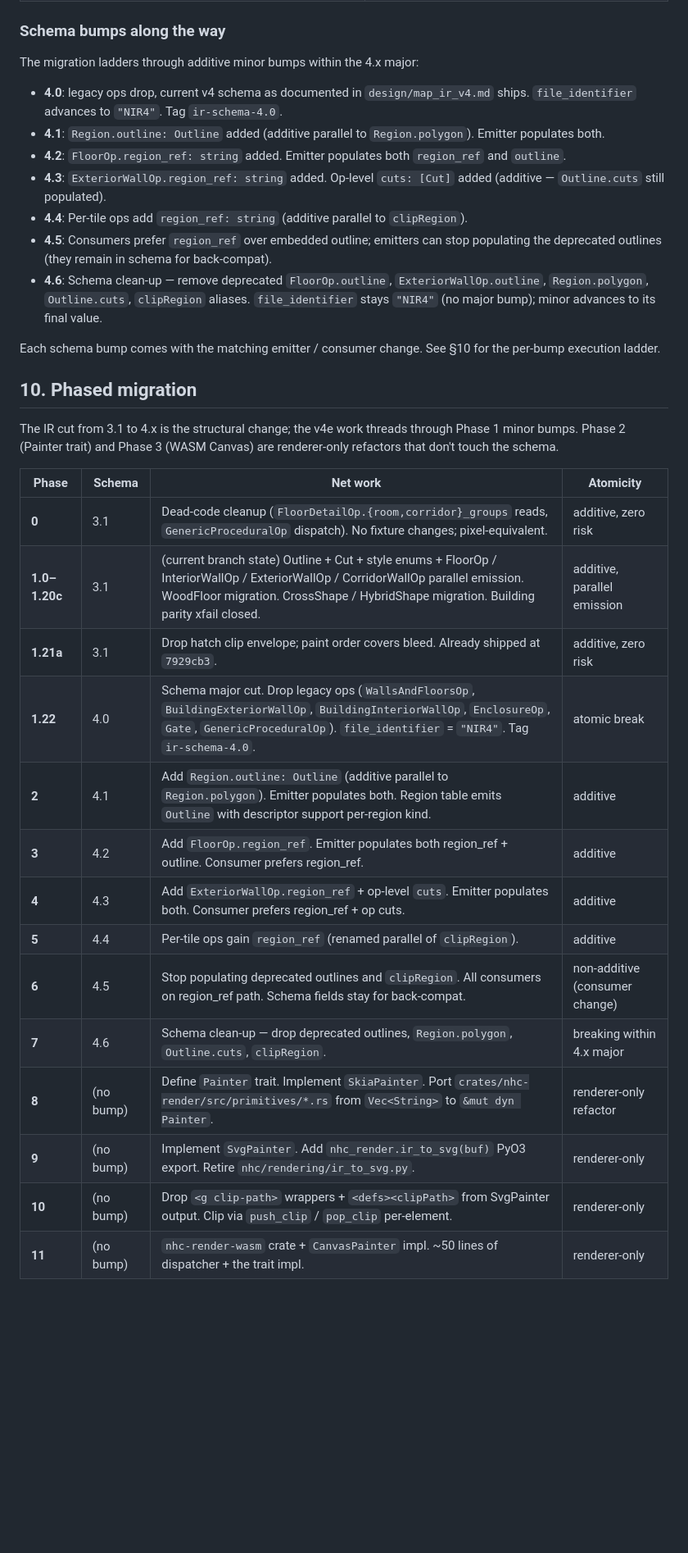
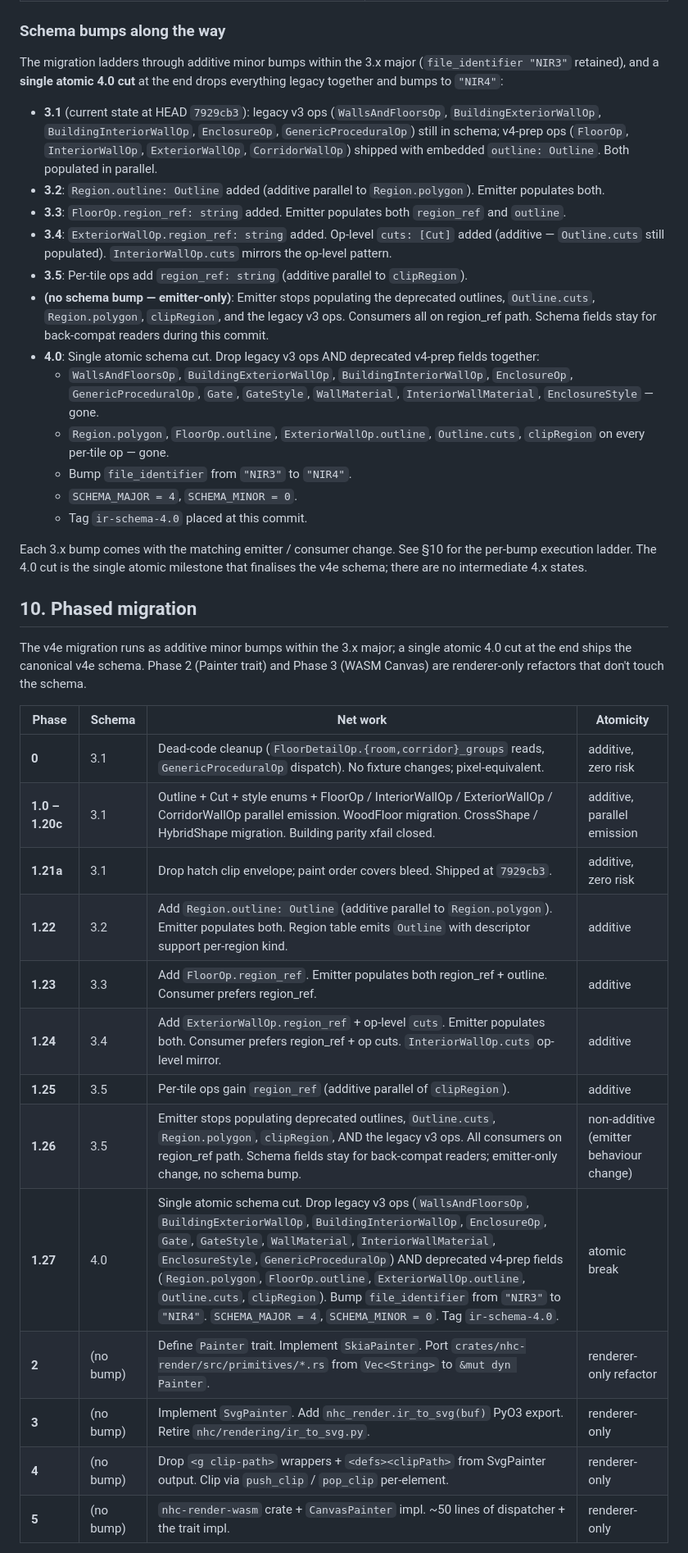
Before and after one commit to adn770/nhc, a Markdown page: design/map_ir_v4e.md, the part around one of its changes. Shown at 82% size. GitHub-like rendering; blank space fills up the shorter version.

```diff
--- a/design/map_ir_v4e.md
+++ b/design/map_ir_v4e.md
@@ -967,51 +972,68 @@ target diverges from v4's plan in the following places:
 ### Schema bumps along the way
 
 The migration ladders through additive minor bumps within the
-4.x major:
+3.x major (`file_identifier "NIR3"` retained), and a **single
+atomic 4.0 cut** at the end drops everything legacy together
+and bumps to `"NIR4"`:
 
-- **4.0**: legacy ops drop, current v4 schema as documented in
-  `design/map_ir_v4.md` ships. `file_identifier` advances to
-  `"NIR4"`. Tag `ir-schema-4.0`.
-- **4.1**: `Region.outline: Outline` added (additive parallel to
+- **3.1** (current state at HEAD `7929cb3`): legacy v3 ops
+  (`WallsAndFloorsOp`, `BuildingExteriorWallOp`,
+  `BuildingInteriorWallOp`, `EnclosureOp`, `GenericProceduralOp`)
+  still in schema; v4-prep ops (`FloorOp`, `InteriorWallOp`,
+  `ExteriorWallOp`, `CorridorWallOp`) shipped with embedded
+  `outline: Outline`. Both populated in parallel.
+- **3.2**: `Region.outline: Outline` added (additive parallel to
   `Region.polygon`). Emitter populates both.
-- **4.2**: `FloorOp.region_ref: string` added. Emitter populates
+- **3.3**: `FloorOp.region_ref: string` added. Emitter populates
   both `region_ref` and `outline`.
-- **4.3**: `ExteriorWallOp.region_ref: string` added. Op-level
+- **3.4**: `ExteriorWallOp.region_ref: string` added. Op-level
   `cuts: [Cut]` added (additive — `Outline.cuts` still populated).
-- **4.4**: Per-tile ops add `region_ref: string` (additive
+  `InteriorWallOp.cuts` mirrors the op-level pattern.
+- **3.5**: Per-tile ops add `region_ref: string` (additive
   parallel to `clipRegion`).
-- **4.5**: Consumers prefer `region_ref` over embedded outline;
-  emitters can stop populating the deprecated outlines (they
-  remain in schema for back-compat).
-- **4.6**: Schema clean-up — remove deprecated `FloorOp.outline`,
-  `ExteriorWallOp.outline`, `Region.polygon`, `Outline.cuts`,
-  `clipRegion` aliases. `file_identifier` stays `"NIR4"` (no
-  major bump); minor advances to its final value.
+- **(no schema bump — emitter-only)**: Emitter stops populating
+  the deprecated outlines, `Outline.cuts`, `Region.polygon`,
+  `clipRegion`, and the legacy v3 ops. Consumers all on
+  region_ref path. Schema fields stay for back-compat readers
+  during this commit.
+- **4.0**: Single atomic schema cut. Drop legacy v3 ops AND
+  deprecated v4-prep fields together:
+  - `WallsAndFloorsOp`, `BuildingExteriorWallOp`,
+    `BuildingInteriorWallOp`, `EnclosureOp`,
+    `GenericProceduralOp`, `Gate`, `GateStyle`, `WallMaterial`,
+    `InteriorWallMaterial`, `EnclosureStyle` — gone.
+  - `Region.polygon`, `FloorOp.outline`,
+    `ExteriorWallOp.outline`, `Outline.cuts`, `clipRegion` on
+    every per-tile op — gone.
+  - Bump `file_identifier` from `"NIR3"` to `"NIR4"`.
+  - `SCHEMA_MAJOR = 4`, `SCHEMA_MINOR = 0`.
+  - Tag `ir-schema-4.0` placed at this commit.
 
-Each schema bump comes with the matching emitter / consumer
-change. See §10 for the per-bump execution ladder.
+Each 3.x bump comes with the matching emitter / consumer change.
+See §10 for the per-bump execution ladder. The 4.0 cut is the
+single atomic milestone that finalises the v4e schema; there are
+no intermediate 4.x states.
 
 ## 10. Phased migration
 
-The IR cut from 3.1 to 4.x is the structural change; the v4e
-work threads through Phase 1 minor bumps. Phase 2 (Painter trait)
-and Phase 3 (WASM Canvas) are renderer-only refactors that don't
-touch the schema.
+The v4e migration runs as additive minor bumps within the 3.x
+major; a single atomic 4.0 cut at the end ships the canonical
+v4e schema. Phase 2 (Painter trait) and Phase 3 (WASM Canvas)
+are renderer-only refactors that don't touch the schema.
 
 | Phase    | Schema | Net work                                                  | Atomicity |
 | -------- | ------ | --------------------------------------------------------- | --------- |
 | **0**    | 3.1    | Dead-code cleanup (`FloorDetailOp.{room,corridor}_groups` reads, `GenericProceduralOp` dispatch). No fixture changes; pixel-equivalent. | additive, zero risk |
-| **1.0–1.20c** | 3.1 | (current branch state) Outline + Cut + style enums + FloorOp / InteriorWallOp / ExteriorWallOp / CorridorWallOp parallel emission. WoodFloor migration. CrossShape / HybridShape migration. Building parity xfail closed. | additive, parallel emission |
-| **1.21a** | 3.1   | Drop hatch clip envelope; paint order covers bleed. Already shipped at `7929cb3`. | additive, zero risk |
-| **1.22** | 4.0    | Schema major cut. Drop legacy ops (`WallsAndFloorsOp`, `BuildingExteriorWallOp`, `BuildingInteriorWallOp`, `EnclosureOp`, `Gate`, `GenericProceduralOp`). `file_identifier` = `"NIR4"`. Tag `ir-schema-4.0`. | atomic break |
-| **2**    | 4.1    | Add `Region.outline: Outline` (additive parallel to `Region.polygon`). Emitter populates both. Region table emits `Outline` with descriptor support per-region kind. | additive |
-| **3**    | 4.2    | Add `FloorOp.region_ref`. Emitter populates both region_ref + outline. Consumer prefers region_ref. | additive |
-| **4**    | 4.3    | Add `ExteriorWallOp.region_ref` + op-level `cuts`. Emitter populates both. Consumer prefers region_ref + op cuts. | additive |
-| **5**    | 4.4    | Per-tile ops gain `region_ref` (renamed parallel of `clipRegion`). | additive |
-| **6**    | 4.5    | Stop populating deprecated outlines and `clipRegion`. All consumers on region_ref path. Schema fields stay for back-compat. | non-additive (consumer change) |
-| **7**    | 4.6    | Schema clean-up — drop deprecated outlines, `Region.polygon`, `Outline.cuts`, `clipRegion`. | breaking within 4.x major |
-| **8**    | (no bump) | Define `Painter` trait. Implement `SkiaPainter`. Port `crates/nhc-render/src/primitives/*.rs` from `Vec<String>` to `&mut dyn Painter`. | renderer-only refactor |
-| **9**    | (no bump) | Implement `SvgPainter`. Add `nhc_render.ir_to_svg(buf)` PyO3 export. Retire `nhc/rendering/ir_to_svg.py`. | renderer-only |
-| **10**   | (no bump) | Drop `<g clip-path>` wrappers + `<defs><clipPath>` from SvgPainter output. Clip via `push_clip` / `pop_clip` per-element. | renderer-only |
-| **11**   | (no bump) | `nhc-render-wasm` crate + `CanvasPainter` impl. ~50 lines of dispatcher + the trait impl. | renderer-only |
+| **1.0 – 1.20c** | 3.1 | Outline + Cut + style enums + FloorOp / InteriorWallOp / ExteriorWallOp / CorridorWallOp parallel emission. WoodFloor migration. CrossShape / HybridShape migration. Building parity xfail closed. | additive, parallel emission |
+| **1.21a** | 3.1   | Drop hatch clip envelope; paint order covers bleed. Shipped at `7929cb3`. | additive, zero risk |
+| **1.22** | 3.2    | Add `Region.outline: Outline` (additive parallel to `Region.polygon`). Emitter populates both. Region table emits `Outline` with descriptor support per-region kind. | additive |
+| **1.23** | 3.3    | Add `FloorOp.region_ref`. Emitter populates both region_ref + outline. Consumer prefers region_ref. | additive |
+| **1.24** | 3.4    | Add `ExteriorWallOp.region_ref` + op-level `cuts`. Emitter populates both. Consumer prefers region_ref + op cuts. `InteriorWallOp.cuts` op-level mirror. | additive |
+| **1.25** | 3.5    | Per-tile ops gain `region_ref` (additive parallel of `clipRegion`). | additive |
+| **1.26** | 3.5    | Emitter stops populating deprecated outlines, `Outline.cuts`, `Region.polygon`, `clipRegion`, AND the legacy v3 ops. All consumers on region_ref path. Schema fields stay for back-compat readers; emitter-only change, no schema bump. | non-additive (emitter behaviour change) |
+| **1.27** | 4.0    | Single atomic schema cut. Drop legacy v3 ops (`WallsAndFloorsOp`, `BuildingExteriorWallOp`, `BuildingInteriorWallOp`, `EnclosureOp`, `Gate`, `GateStyle`, `WallMaterial`, `InteriorWallMaterial`, `EnclosureStyle`, `GenericProceduralOp`) AND deprecated v4-prep fields (`Region.polygon`, `FloorOp.outline`, `ExteriorWallOp.outline`, `Outline.cuts`, `clipRegion`). Bump `file_identifier` from `"NIR3"` to `"NIR4"`. `SCHEMA_MAJOR = 4`, `SCHEMA_MINOR = 0`. Tag `ir-schema-4.0`. | atomic break |
+| **2**    | (no bump) | Define `Painter` trait. Implement `SkiaPainter`. Port `crates/nhc-render/src/primitives/*.rs` from `Vec<String>` to `&mut dyn Painter`. | renderer-only refactor |
+| **3**    | (no bump) | Implement `SvgPainter`. Add `nhc_render.ir_to_svg(buf)` PyO3 export. Retire `nhc/rendering/ir_to_svg.py`. | renderer-only |
+| **4**    | (no bump) | Drop `<g clip-path>` wrappers + `<defs><clipPath>` from SvgPainter output. Clip via `push_clip` / `pop_clip` per-element. | renderer-only |
+| **5**    | (no bump) | `nhc-render-wasm` crate + `CanvasPainter` impl. ~50 lines of dispatcher + the trait impl. | renderer-only |
 
```
Also changed, not shown: other parts of design/map_ir_v4e.md (+37 -26 lines).
